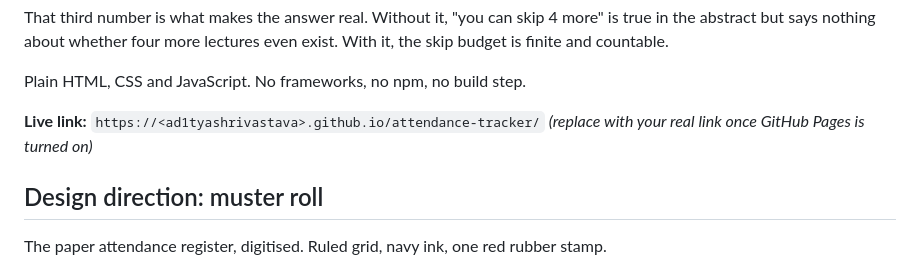
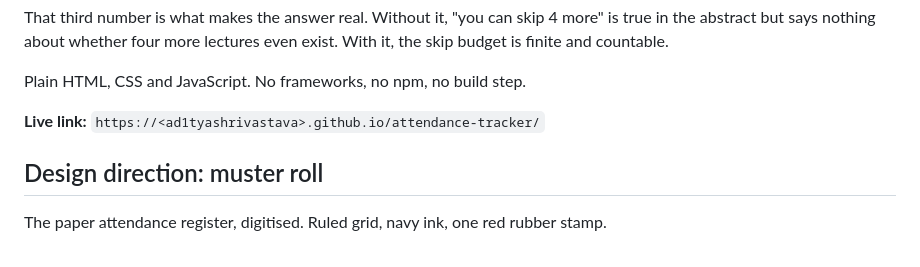
Before and after one commit to ad1tyashrivastava/attendance-tracker, a Markdown page: README.md, the part around the change. Drawn GitHub-style.

Commit message:
Update README to remove placeholder live link
Removed placeholder text for live link in README.

```diff
--- a/README.md
+++ b/README.md
@@ -15,7 +15,6 @@ That third number is what makes the answer real. Without it, "you can skip 4 mor
 Plain HTML, CSS and JavaScript. No frameworks, no npm, no build step.
 
 **Live link:** `https://<ad1tyashrivastava>.github.io/attendance-tracker/`
-*(replace with your real link once GitHub Pages is turned on)*
 
 ## Design direction: muster roll
 
```
